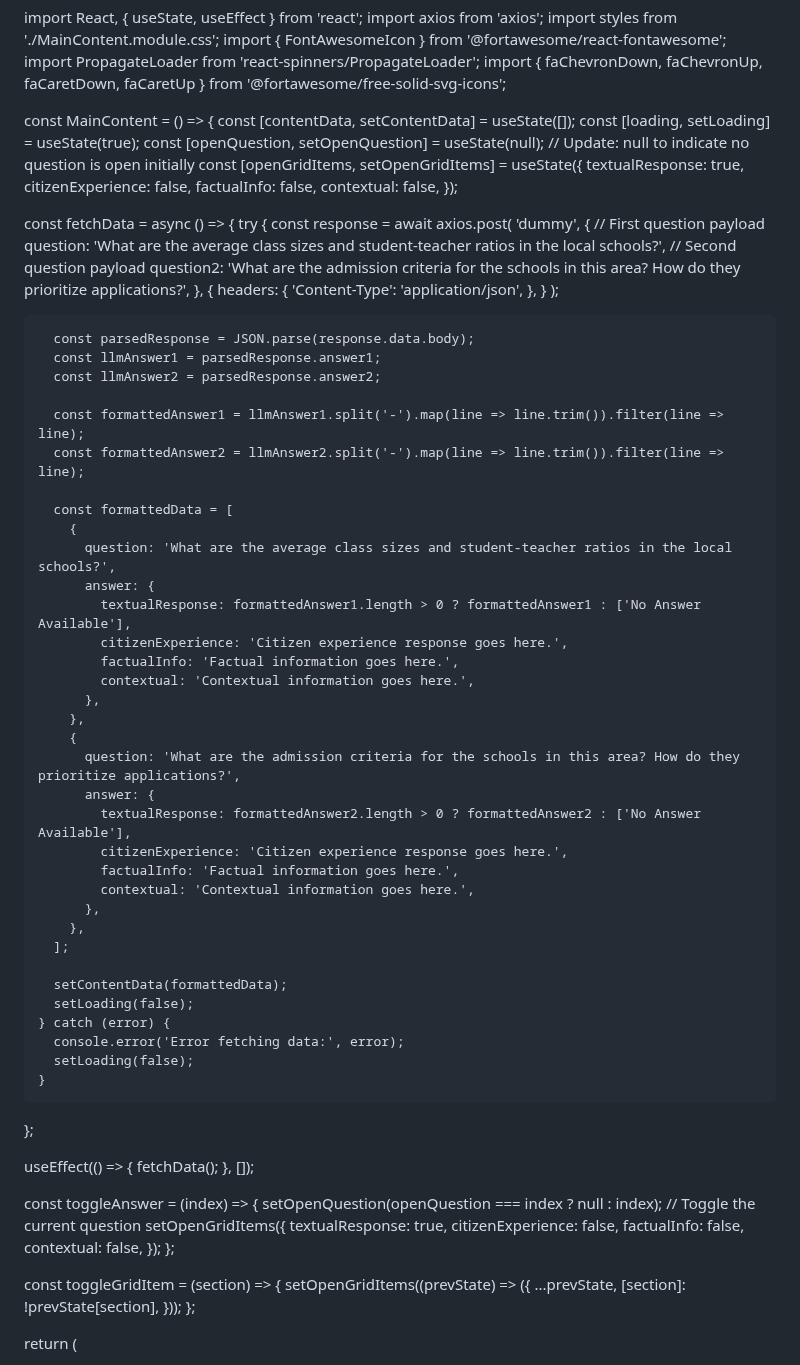
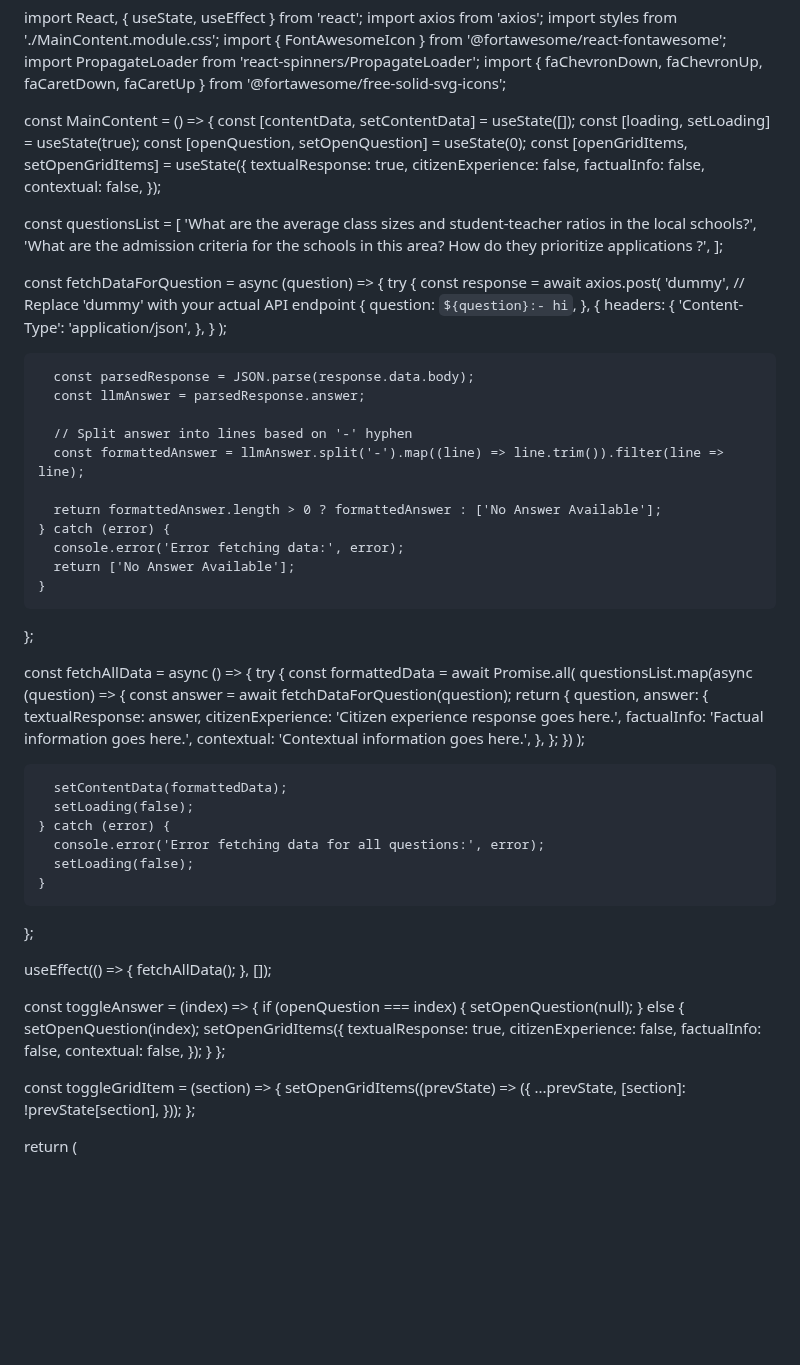
Before and after one commit to faizan4devloper/band-landing-page, a Markdown page: README.md, the part around one of its changes. GitHub-like rendering; blank space fills up the shorter version.

```diff
--- a/README.md
+++ b/README.md
@@ -8,7 +8,7 @@ import { faChevronDown, faChevronUp, faCaretDown, faCaretUp } from '@fortawesome
 const MainContent = () => {
   const [contentData, setContentData] = useState([]);
   const [loading, setLoading] = useState(true);
-  const [openQuestion, setOpenQuestion] = useState(null); // Update: null to indicate no question is open initially
+  const [openQuestion, setOpenQuestion] = useState(0);
   const [openGridItems, setOpenGridItems] = useState({
     textualResponse: true,
     citizenExperience: false,
@@ -16,15 +16,17 @@ const MainContent = () => {
     contextual: false,
   });
 
-  const fetchData = async () => {
+  const questionsList = [
+    'What are the average class sizes and student-teacher ratios in the local schools?',
+    'What are the admission criteria for the schools in this area? How do they prioritize applications ?',
+  ];
+
+  const fetchDataForQuestion = async (question) => {
     try {
       const response = await axios.post(
-        'dummy',
+        'dummy', // Replace 'dummy' with your actual API endpoint
         {
-          // First question payload
-          question: 'What are the average class sizes and student-teacher ratios in the local schools?',
-          // Second question payload
-          question2: 'What are the admission criteria for the schools in this area? How do they prioritize applications?',
+          question: `${question}:- hi`,
         },
         {
           headers: {
@@ -34,53 +36,59 @@ const MainContent = () => {
       );
 
       const parsedResponse = JSON.parse(response.data.body);
-      const llmAnswer1 = parsedResponse.answer1;
-      const llmAnswer2 = parsedResponse.answer2;
+      const llmAnswer = parsedResponse.answer;
 
-      const formattedAnswer1 = llmAnswer1.split('-').map(line => line.trim()).filter(line => line);
-      const formattedAnswer2 = llmAnswer2.split('-').map(line => line.trim()).filter(line => line);
+      // Split answer into lines based on '-' hyphen
+      const formattedAnswer = llmAnswer.split('-').map((line) => line.trim()).filter(line => line);
 
-      const formattedData = [
-        {
-          question: 'What are the average class sizes and student-teacher ratios in the local schools?',
-          answer: {
-            textualResponse: formattedAnswer1.length > 0 ? formattedAnswer1 : ['No Answer Available'],
-            citizenExperience: 'Citizen experience response goes here.',
-            factualInfo: 'Factual information goes here.',
-            contextual: 'Contextual information goes here.',
-          },
-        },
-        {
-          question: 'What are the admission criteria for the schools in this area? How do they prioritize applications?',
-          answer: {
-            textualResponse: formattedAnswer2.length > 0 ? formattedAnswer2 : ['No Answer Available'],
-            citizenExperience: 'Citizen experience response goes here.',
-            factualInfo: 'Factual information goes here.',
-            contextual: 'Contextual information goes here.',
-          },
-        },
-      ];
+      return formattedAnswer.length > 0 ? formattedAnswer : ['No Answer Available'];
+    } catch (error) {
+      console.error('Error fetching data:', error);
+      return ['No Answer Available'];
+    }
+  };
+
+  const fetchAllData = async () => {
+    try {
+      const formattedData = await Promise.all(
+        questionsList.map(async (question) => {
+          const answer = await fetchDataForQuestion(question);
+          return {
+            question,
+            answer: {
+              textualResponse: answer,
+              citizenExperience: 'Citizen experience response goes here.',
+              factualInfo: 'Factual information goes here.',
+              contextual: 'Contextual information goes here.',
+            },
+          };
+        })
+      );
 
       setContentData(formattedData);
       setLoading(false);
     } catch (error) {
-      console.error('Error fetching data:', error);
+      console.error('Error fetching data for all questions:', error);
       setLoading(false);
     }
   };
 
   useEffect(() => {
-    fetchData();
+    fetchAllData();
   }, []);
 
   const toggleAnswer = (index) => {
-    setOpenQuestion(openQuestion === index ? null : index); // Toggle the current question
-    setOpenGridItems({
-      textualResponse: true,
-      citizenExperience: false,
-      factualInfo: false,
-      contextual: false,
-    });
+    if (openQuestion === index) {
+      setOpenQuestion(null);
+    } else {
+      setOpenQuestion(index);
+      setOpenGridItems({
+        textualResponse: true,
+        citizenExperience: false,
+        factualInfo: false,
+        contextual: false,
+      });
+    }
   };
 
   const toggleGridItem = (section) => {
```
Also changed, not shown: other parts of README.md (+1 -1 lines).
